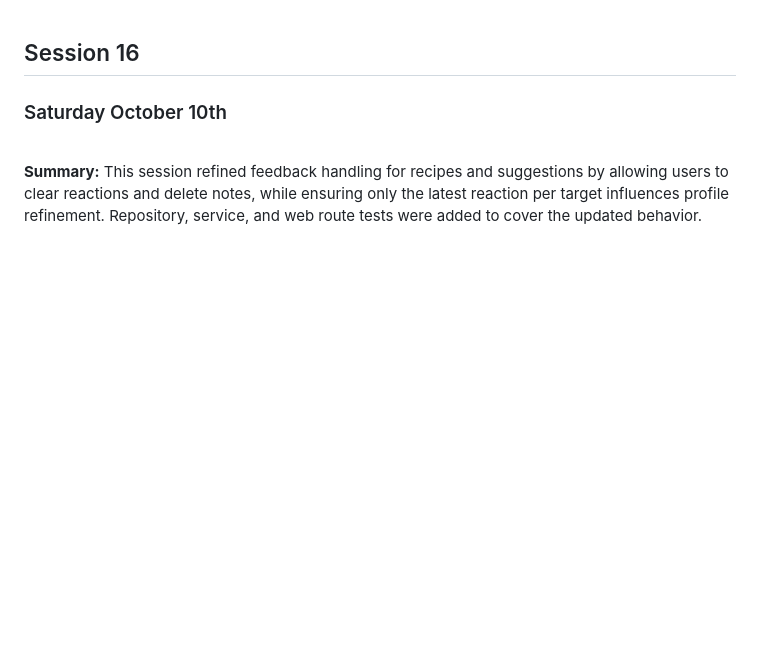
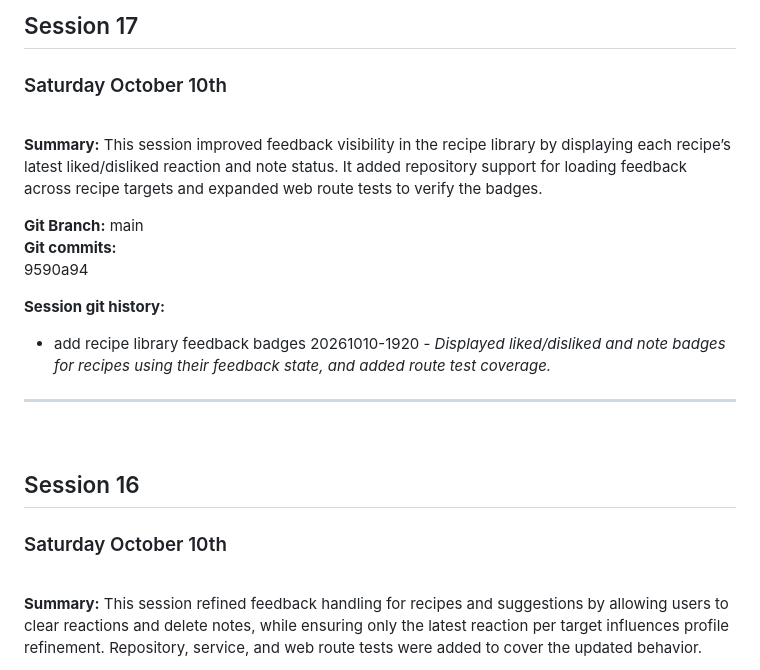
Before and after one commit to hutchybop/RecipeLab, a Markdown page: docs/DEVELOPMENT_LOG.md, the part around the change. Rendered like a GitHub page; blank space fills up the shorter version.

Commit message:
update devlog 20261010-1922

```diff
--- a/docs/DEVELOPMENT_LOG.md
+++ b/docs/DEVELOPMENT_LOG.md
@@ -1,3 +1,18 @@
+## Session 17
+### Saturday October 10th
+<br>
+
+**Summary:** This session improved feedback visibility in the recipe library by displaying each recipe’s latest liked/disliked reaction and note status. It added repository support for loading feedback across recipe targets and expanded web route tests to verify the badges.
+
+**Git Branch:** main <br>
+**Git commits:** <br>
+9590a94
+
+**Session git history:**
+- add recipe library feedback badges 20261010-1920 - *Displayed liked/disliked and note badges for recipes using their feedback state, and added route test coverage.*
+---
+<br>
+
 ## Session 16
 ### Saturday October 10th
 <br>
```
